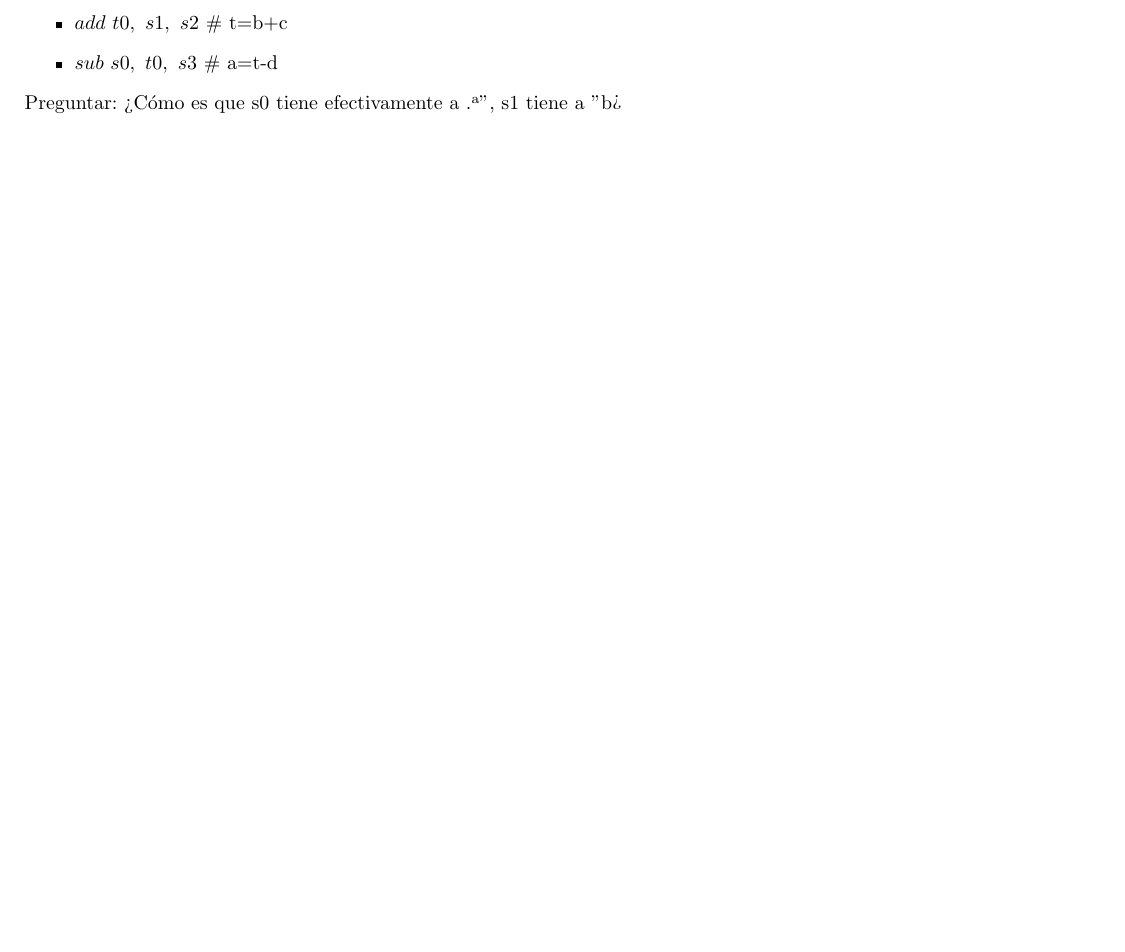
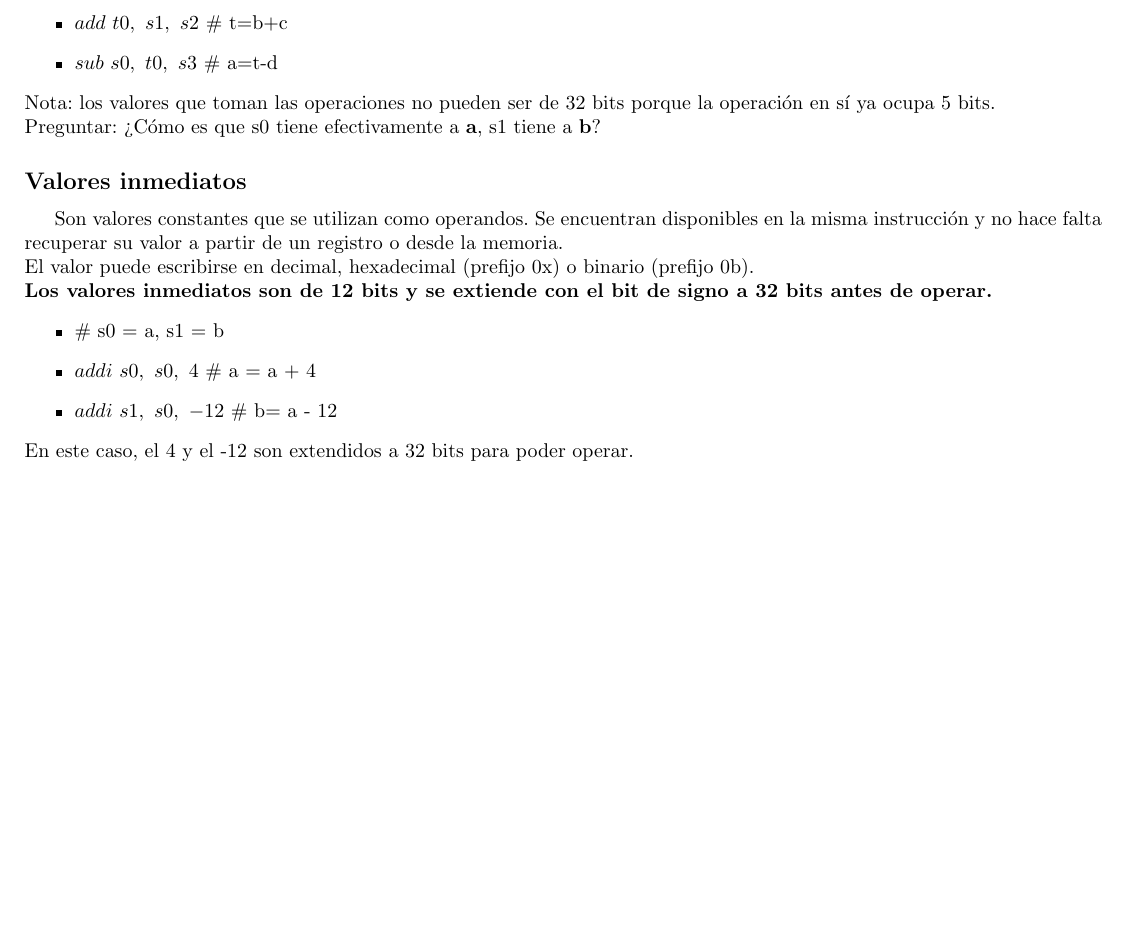
Before and after one commit to tomihq/sistemas-digitales, a LaTeX document (sd.tex): part of page 30 of 30, cut so that both start at the same text, the shorter picture padded with empty space. Compiled offline with pdfLaTeX.

Commit message:
add: Valores inmediatos

```diff
--- a/sd.tex
+++ b/sd.tex
@@ -897,6 +897,16 @@ Hagamos el cálculo que habiamos hecho antes (a = b + c - d) pero con las variab
     \item \(add \ t0,\ s1,\ s2\) \# t=b+c
     \item \(sub \ s0,\ t0, \ s3\) \# a=t-d
 \end{itemize}
-Preguntar: ¿Cómo es que s0 tiene efectivamente a "a", s1 tiene a "b"?
-
+Nota: los valores que toman las operaciones no pueden ser de 32 bits porque la operación en sí ya ocupa 5 bits. \\
+Preguntar: ¿Cómo es que s0 tiene efectivamente a \textbf{a}, s1 tiene a \textbf{b}?
+\subsection*{Valores inmediatos}
+Son valores constantes que se utilizan como operandos. Se encuentran disponibles en la misma instrucción y no hace falta recuperar su valor a partir de un registro o desde la memoria. \\
+El valor puede escribirse en decimal, hexadecimal (prefijo 0x) o binario (prefijo 0b). \\
+\textbf{Los valores inmediatos son de 12 bits y se extiende con el bit de signo a 32 bits antes de operar.}
+\begin{itemize}
+    \item \# s0 = a, s1 = b
+    \item \(addi \ s0,\ s0,\ 4\) \# a = a + 4
+    \item \(addi \ s1,\ s0, \ -12\) \# b= a - 12
+\end{itemize}
+En este caso, el 4 y el -12 son extendidos a 32 bits para poder operar.
 \end{document}
```
Also changed, not shown: sd.pdf.
